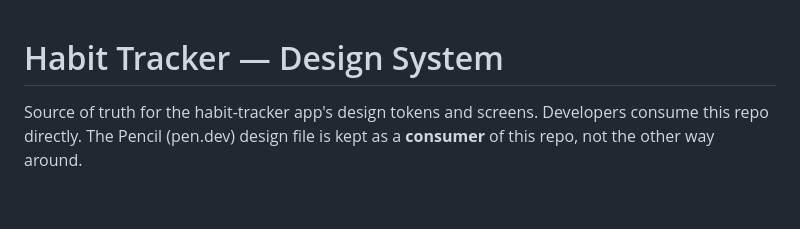
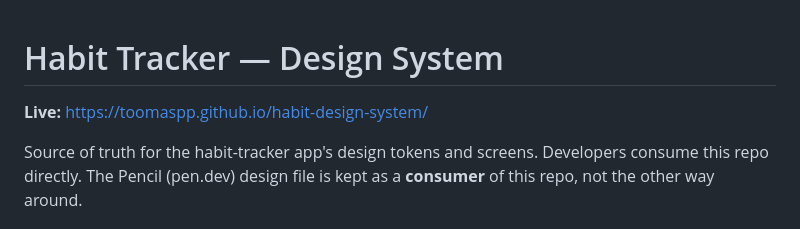
Before and after one commit to toomaspp/habit-design-system, a Markdown page: README.md, the part around the change. Rendered like a GitHub page; blank space fills up the shorter version.

```diff
--- a/README.md
+++ b/README.md
@@ -1,4 +1,6 @@
 # Habit Tracker — Design System
+
+**Live:** https://toomaspp.github.io/habit-design-system/
 
 Source of truth for the habit-tracker app's design tokens and screens.
 Developers consume this repo directly. The Pencil (pen.dev) design file is
```
Also changed, not shown: memory.md (+6 -0 lines).
